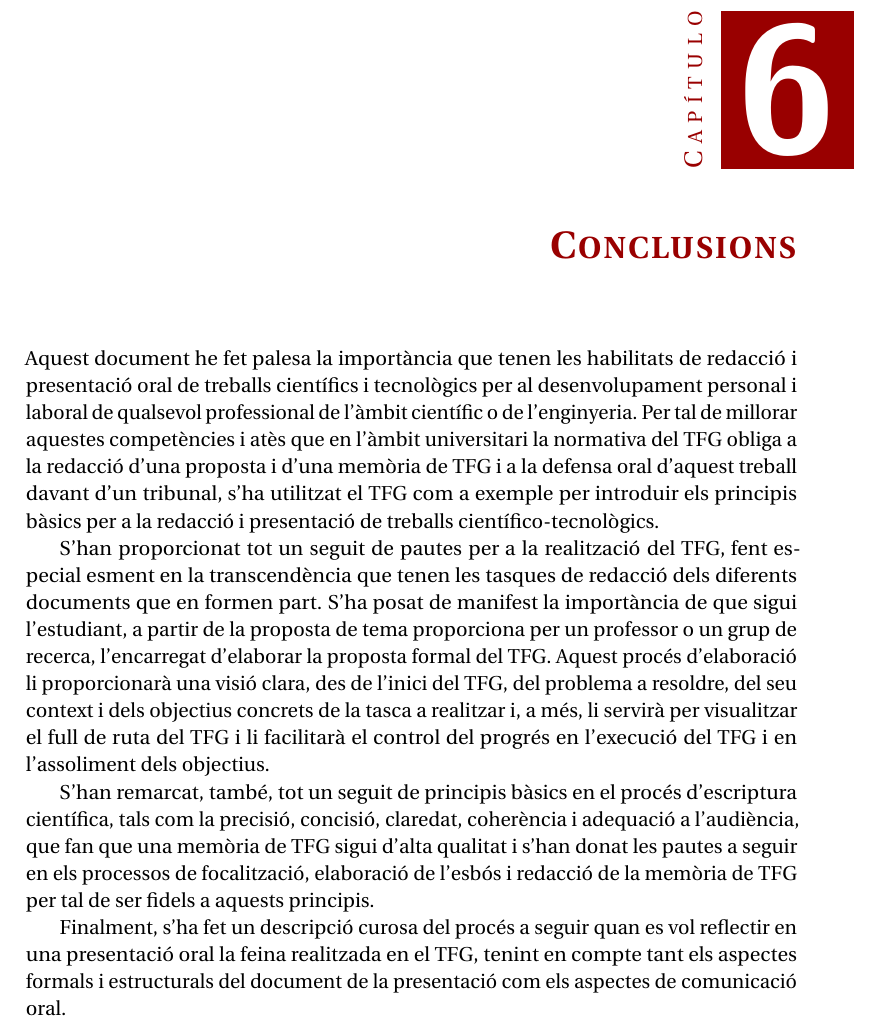
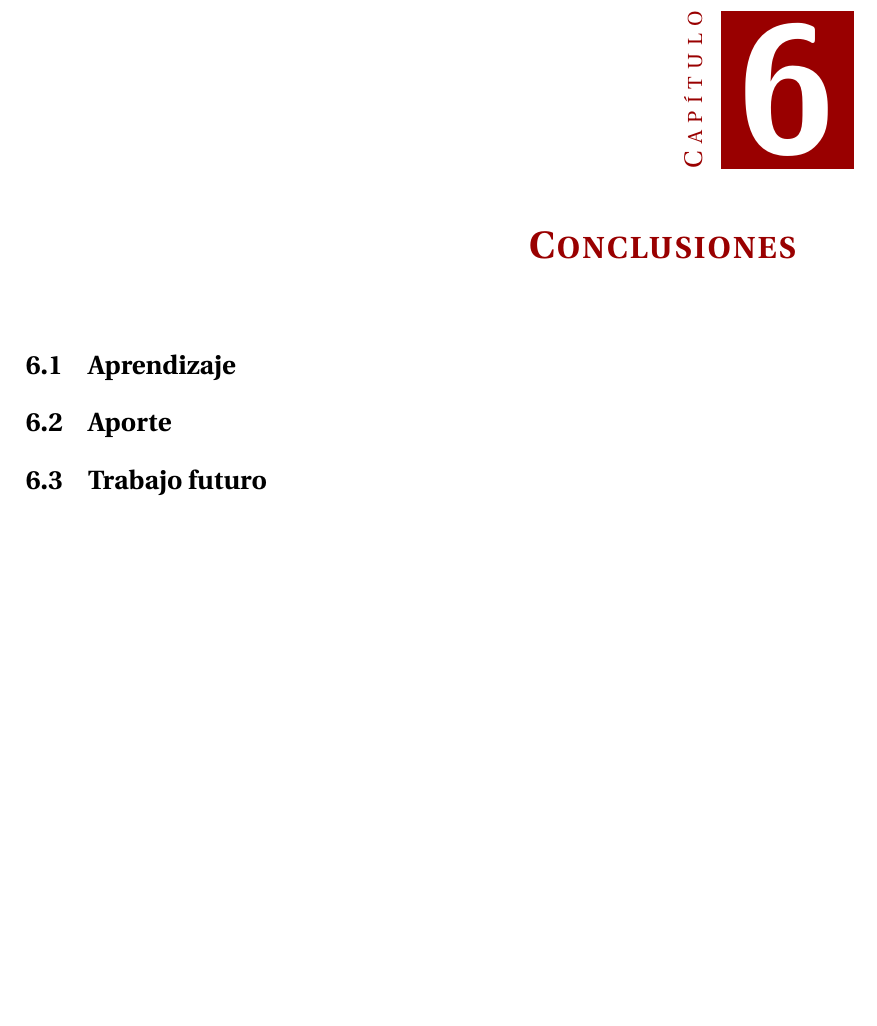
Before and after one commit to Carlgm-18/sports-league-paper, a LaTeX thesis (MemoriaTFG.tex, which reads Conclusions.tex): part of page 27 of 31, cut so that both start at the same text, the shorter picture padded with empty space. Compiled offline with pdfLaTeX.

Commit message:
feat: create skeleton for conclusions page

```diff
--- a/Conclusions.tex
+++ b/Conclusions.tex
@@ -1,11 +1,13 @@
 %!TeX root=MemoriaTFG.tex
 
-\chapter{Conclusions}
+\chapter{Conclusiones}
 
-Aquest document he fet palesa la importància que tenen les habilitats de redacció i presentació oral de treballs científics i tecnològics per al desenvolupament personal i laboral de qualsevol professional de l'àmbit científic o de l'enginyeria. Per tal de millorar aquestes competències i atès que en l'àmbit universitari la normativa del \ac{TFG} obliga a la redacció d'una proposta i d'una memòria de \ac{TFG} i a la defensa oral d'aquest treball davant d'un tribunal, s'ha utilitzat el \ac{TFG} com a exemple per introduir els principis bàsics per a la redacció i presentació de treballs científico-tecnològics.
+\section{Aprendizaje}
 
-S'han proporcionat tot un seguit de pautes per a la realització del \ac{TFG}, fent especial esment en la transcendència que tenen les tasques de redacció dels diferents documents que en formen part. S'ha posat de manifest la importància de que sigui l'estudiant, a partir de la proposta de tema proporciona per un professor o un grup de recerca, l'encarregat d'elaborar la proposta formal del \ac{TFG}. Aquest procés d'elaboració li proporcionarà una visió clara, des de l'inici del \ac{TFG}, del problema a resoldre, del seu context i dels objectius concrets de la tasca a realitzar i, a més, li servirà per visualitzar el full de ruta del \ac{TFG} i li facilitarà el control del progrés en l'execució del \ac{TFG} i en l'assoliment dels objectius.
 
-S'han remarcat, també, tot un seguit de principis bàsics en el procés d'escriptura científica, tals com la precisió, concisió, claredat, coherència i adequació a l'audiència, que fan que una memòria de \ac{TFG} sigui d'alta qualitat i s'han donat les pautes a seguir en els processos de focalització, elaboració de l'esbós i redacció de la memòria de \ac{TFG} per tal de ser fidels a aquests principis.
 
-Finalment, s'ha fet un descripció curosa del procés a seguir quan es vol reflectir en una presentació oral la feina realitzada en el \ac{TFG}, tenint en compte tant els aspectes formals i estructurals del document de la presentació com els aspectes de comunicació oral.
+\section{Aporte}
+
+
+
+\section{Trabajo futuro}
```
